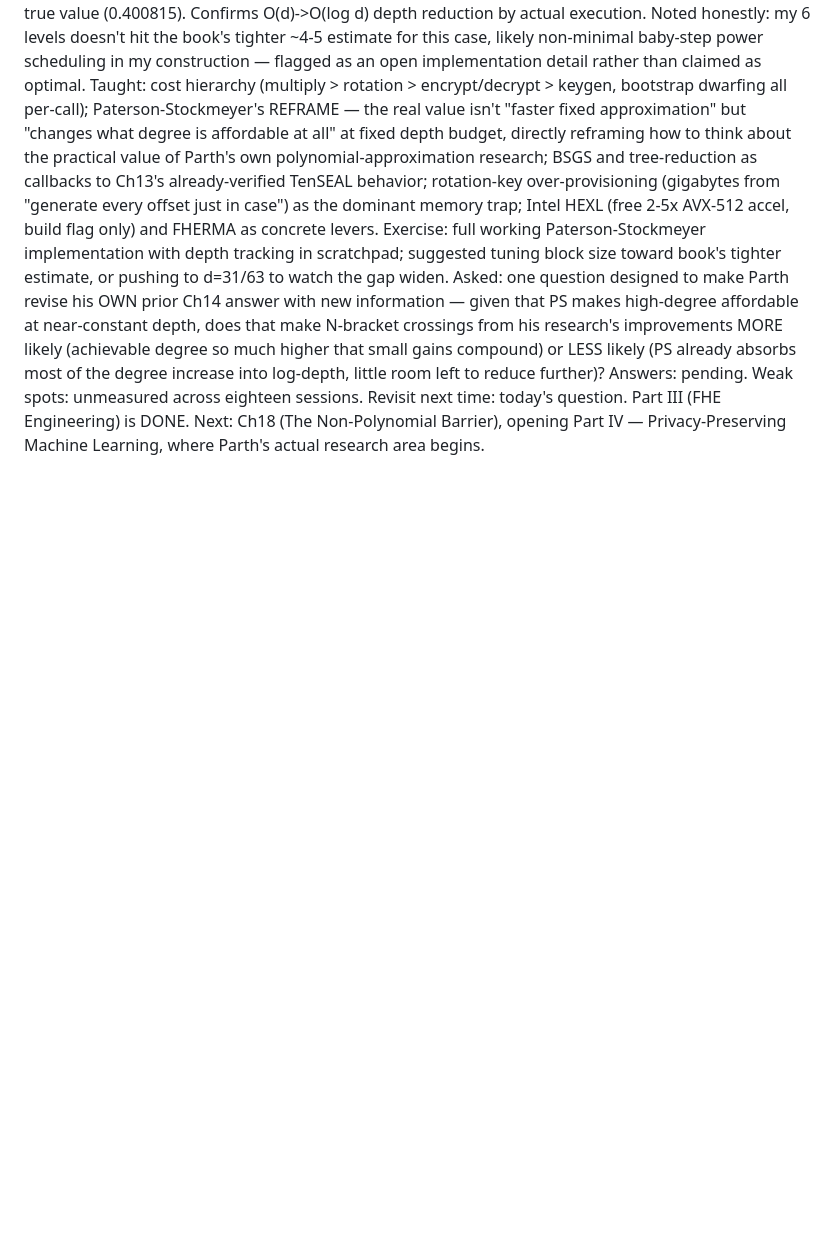
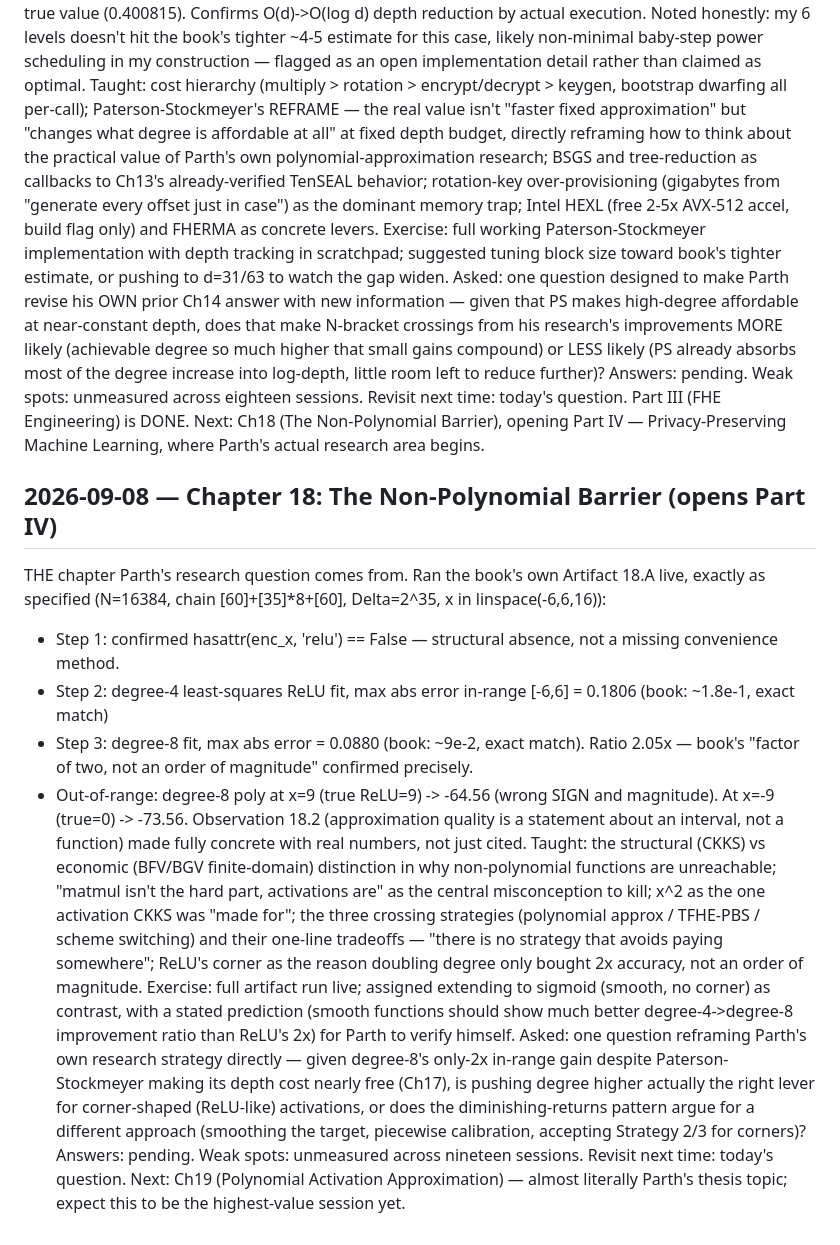
Before and after one commit to ParthN9i4/ParthN9i4, a Markdown page: study-log.md, the part around the change. GitHub-like rendering; blank space fills up the shorter version.

Commit message:
Log FHE session 2026-09-08 (Ch18, Non-Polynomial Barrier) - opens Part IV
Co-Authored-By: Claude Sonnet 5 <noreply@anthropic.com>
Claude-Session: https://claude.ai/code/session_01RXoG2gS71Nfd8jc8RTnnWk

```diff
--- a/study-log.md
+++ b/study-log.md
@@ -327,3 +327,30 @@ Answers: pending.
 Weak spots: unmeasured across eighteen sessions.
 Revisit next time: today's question. Part III (FHE Engineering) is DONE. Next: Ch18 (The Non-Polynomial
   Barrier), opening Part IV — Privacy-Preserving Machine Learning, where Parth's actual research area begins.
+
+## 2026-09-08 — Chapter 18: The Non-Polynomial Barrier (opens Part IV)
+THE chapter Parth's research question comes from. Ran the book's own Artifact 18.A live, exactly as specified
+  (N=16384, chain [60]+[35]*8+[60], Delta=2^35, x in linspace(-6,6,16)):
+  - Step 1: confirmed hasattr(enc_x, 'relu') == False — structural absence, not a missing convenience method.
+  - Step 2: degree-4 least-squares ReLU fit, max abs error in-range [-6,6] = 0.1806 (book: ~1.8e-1, exact match)
+  - Step 3: degree-8 fit, max abs error = 0.0880 (book: ~9e-2, exact match). Ratio 2.05x — book's "factor of two,
+    not an order of magnitude" confirmed precisely.
+  - Out-of-range: degree-8 poly at x=9 (true ReLU=9) -> -64.56 (wrong SIGN and magnitude). At x=-9 (true=0) ->
+    -73.56. Observation 18.2 (approximation quality is a statement about an interval, not a function) made
+    fully concrete with real numbers, not just cited.
+Taught: the structural (CKKS) vs economic (BFV/BGV finite-domain) distinction in why non-polynomial functions
+  are unreachable; "matmul isn't the hard part, activations are" as the central misconception to kill; x^2 as
+  the one activation CKKS was "made for"; the three crossing strategies (polynomial approx / TFHE-PBS / scheme
+  switching) and their one-line tradeoffs — "there is no strategy that avoids paying somewhere"; ReLU's corner
+  as the reason doubling degree only bought 2x accuracy, not an order of magnitude.
+Exercise: full artifact run live; assigned extending to sigmoid (smooth, no corner) as contrast, with a stated
+  prediction (smooth functions should show much better degree-4->degree-8 improvement ratio than ReLU's 2x) for
+  Parth to verify himself.
+Asked: one question reframing Parth's own research strategy directly — given degree-8's only-2x in-range gain
+  despite Paterson-Stockmeyer making its depth cost nearly free (Ch17), is pushing degree higher actually the
+  right lever for corner-shaped (ReLU-like) activations, or does the diminishing-returns pattern argue for a
+  different approach (smoothing the target, piecewise calibration, accepting Strategy 2/3 for corners)?
+Answers: pending.
+Weak spots: unmeasured across nineteen sessions.
+Revisit next time: today's question. Next: Ch19 (Polynomial Activation Approximation) — almost literally
+  Parth's thesis topic; expect this to be the highest-value session yet.
```
